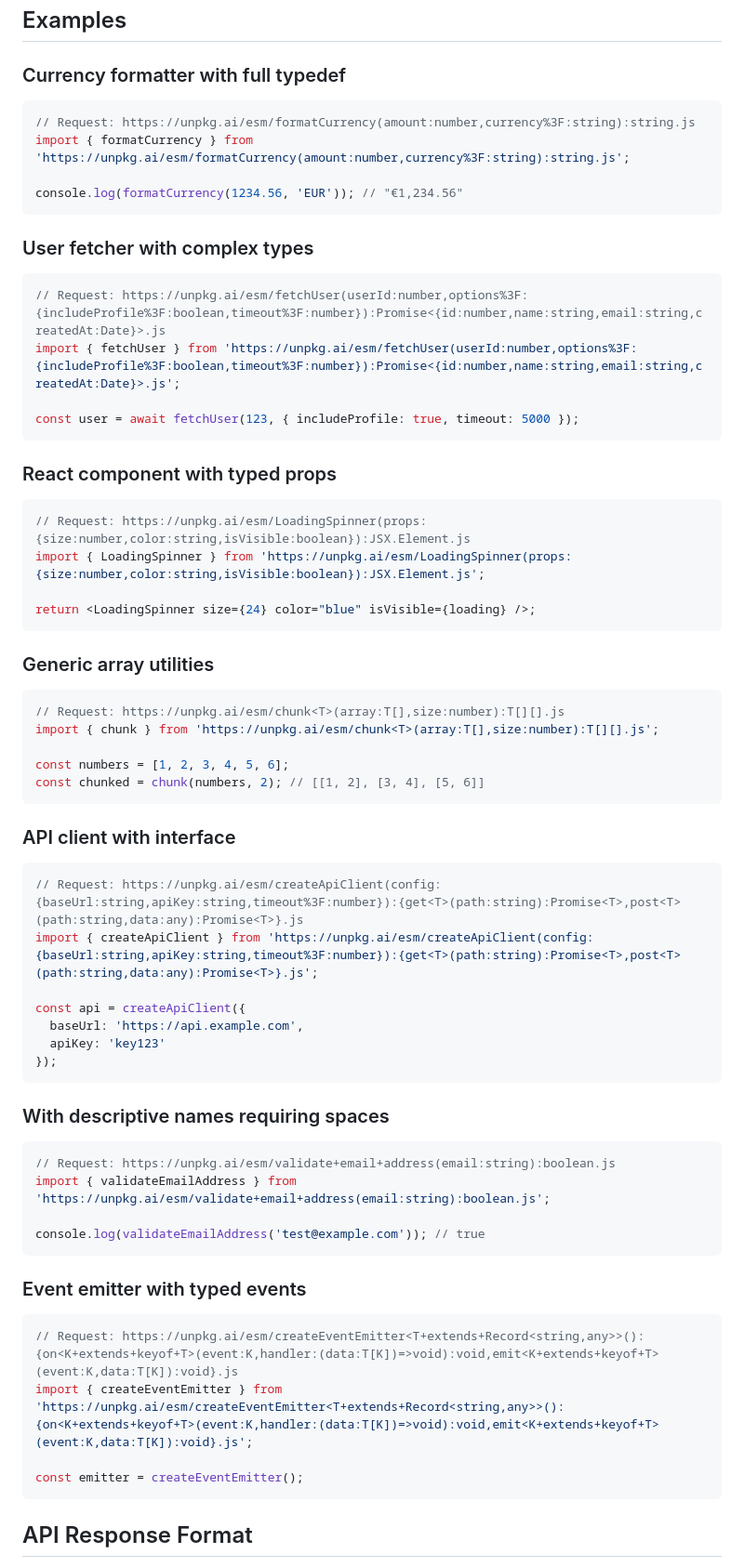
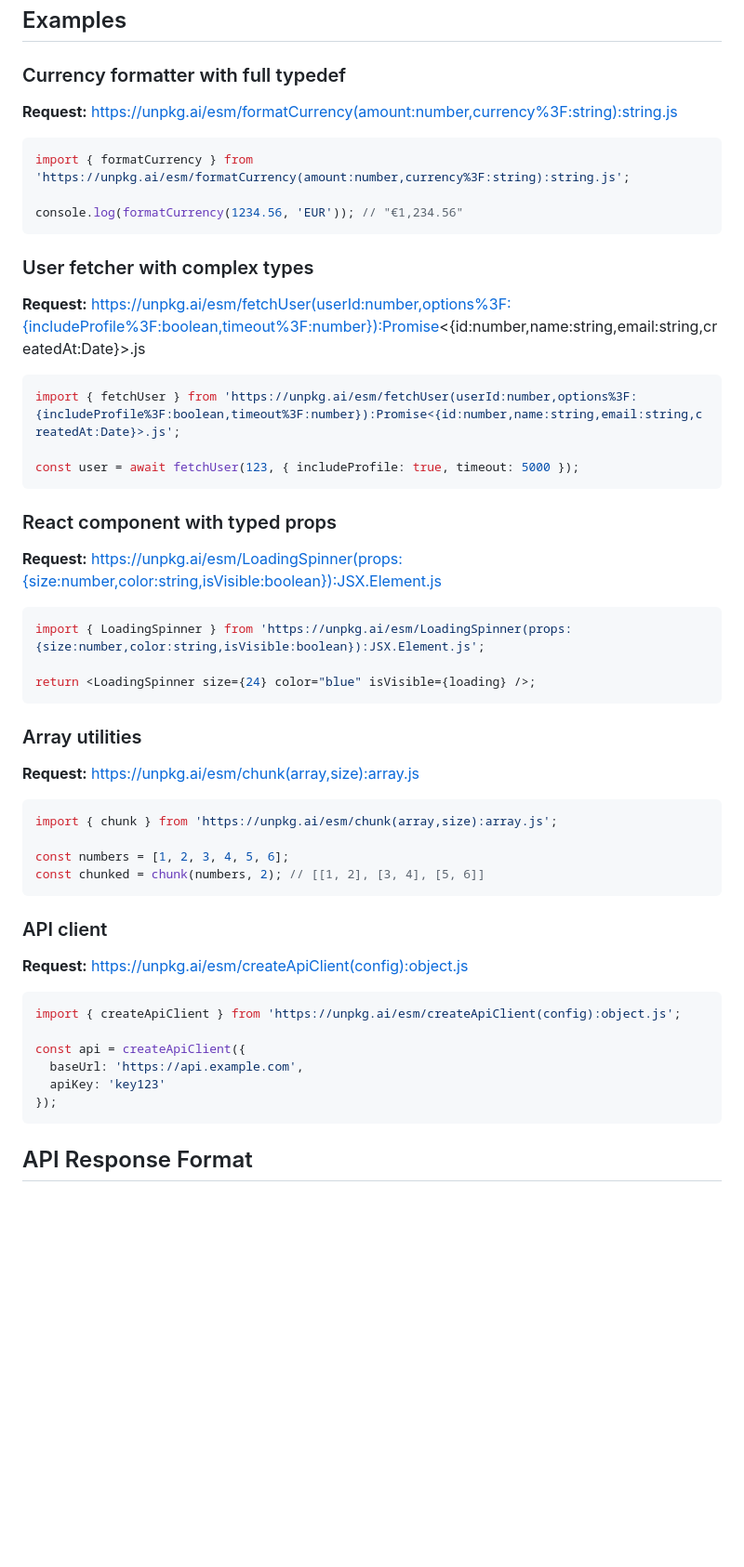
Before and after one commit to Strawberry-Computer/unpkg.ai, a Markdown page: README.md, the part around one of its changes. Shown at 93% size. GitHub-like rendering; blank space fills up the shorter version.

Commit message:
Update README examples and remove TypeScript-specific content
- Replace comment-style requests with clickable markdown links
- Remove TypeScript-specific sections (generics, complex types)
- Simplify examples to focus on JavaScript functionality
- Clean up prompt syntax examples

🤖 Generated with [Claude Code](https://claude.ai/code)

Co-Authored-By: Claude <noreply@anthropic.com>

````diff
--- a/README.md
+++ b/README.md
@@ -28,42 +28,47 @@ GET /esm/{url-encoded-prompt}.js?model={model}&seed={seed}
 ## Examples
 
 ### Currency formatter with full typedef
+**Request:** [https://unpkg.ai/esm/formatCurrency(amount:number,currency%3F:string):string.js](https://unpkg.ai/esm/formatCurrency(amount:number,currency%3F:string):string.js)
+
 ```javascript
-// Request: https://unpkg.ai/esm/formatCurrency(amount:number,currency%3F:string):string.js
 import { formatCurrency } from 'https://unpkg.ai/esm/formatCurrency(amount:number,currency%3F:string):string.js';
 
 console.log(formatCurrency(1234.56, 'EUR')); // "€1,234.56"
 ```
 
 ### User fetcher with complex types
+**Request:** [https://unpkg.ai/esm/fetchUser(userId:number,options%3F:{includeProfile%3F:boolean,timeout%3F:number}):Promise<{id:number,name:string,email:string,createdAt:Date}>.js](https://unpkg.ai/esm/fetchUser(userId:number,options%3F:{includeProfile%3F:boolean,timeout%3F:number}):Promise<{id:number,name:string,email:string,createdAt:Date}>.js)
+
 ```javascript
-// Request: https://unpkg.ai/esm/fetchUser(userId:number,options%3F:{includeProfile%3F:boolean,timeout%3F:number}):Promise<{id:number,name:string,email:string,createdAt:Date}>.js
 import { fetchUser } from 'https://unpkg.ai/esm/fetchUser(userId:number,options%3F:{includeProfile%3F:boolean,timeout%3F:number}):Promise<{id:number,name:string,email:string,createdAt:Date}>.js';
 
 const user = await fetchUser(123, { includeProfile: true, timeout: 5000 });
 ```
 
 ### React component with typed props
+**Request:** [https://unpkg.ai/esm/LoadingSpinner(props:{size:number,color:string,isVisible:boolean}):JSX.Element.js](https://unpkg.ai/esm/LoadingSpinner(props:{size:number,color:string,isVisible:boolean}):JSX.Element.js)
+
 ```javascript
-// Request: https://unpkg.ai/esm/LoadingSpinner(props:{size:number,color:string,isVisible:boolean}):JSX.Element.js
 import { LoadingSpinner } from 'https://unpkg.ai/esm/LoadingSpinner(props:{size:number,color:string,isVisible:boolean}):JSX.Element.js';
 
 return <LoadingSpinner size={24} color="blue" isVisible={loading} />;
 ```
 
-### Generic array utilities
+### Array utilities
+**Request:** [https://unpkg.ai/esm/chunk(array,size):array.js](https://unpkg.ai/esm/chunk(array,size):array.js)
+
 ```javascript
-// Request: https://unpkg.ai/esm/chunk<T>(array:T[],size:number):T[][].js
-import { chunk } from 'https://unpkg.ai/esm/chunk<T>(array:T[],size:number):T[][].js';
+import { chunk } from 'https://unpkg.ai/esm/chunk(array,size):array.js';
 
 const numbers = [1, 2, 3, 4, 5, 6];
 const chunked = chunk(numbers, 2); // [[1, 2], [3, 4], [5, 6]]
 ```
 
-### API client with interface
+### API client
+**Request:** [https://unpkg.ai/esm/createApiClient(config):object.js](https://unpkg.ai/esm/createApiClient(config):object.js)
+
 ```javascript
-// Request: https://unpkg.ai/esm/createApiClient(config:{baseUrl:string,apiKey:string,timeout%3F:number}):{get<T>(path:string):Promise<T>,post<T>(path:string,data:any):Promise<T>}.js
-import { createApiClient } from 'https://unpkg.ai/esm/createApiClient(config:{baseUrl:string,apiKey:string,timeout%3F:number}):{get<T>(path:string):Promise<T>,post<T>(path:string,data:any):Promise<T>}.js';
+import { createApiClient } from 'https://unpkg.ai/esm/createApiClient(config):object.js';
 
 const api = createApiClient({
   baseUrl: 'https://api.example.com',
@@ -71,21 +76,6 @@ const api = createApiClient({
 });
 ```
 
-### With descriptive names requiring spaces
-```javascript
-// Request: https://unpkg.ai/esm/validate+email+address(email:string):boolean.js
-import { validateEmailAddress } from 'https://unpkg.ai/esm/validate+email+address(email:string):boolean.js';
-
-console.log(validateEmailAddress('test@example.com')); // true
-```
-
-### Event emitter with typed events
-```javascript
-// Request: https://unpkg.ai/esm/createEventEmitter<T+extends+Record<string,any>>():{on<K+extends+keyof+T>(event:K,handler:(data:T[K])=>void):void,emit<K+extends+keyof+T>(event:K,data:T[K]):void}.js
-import { createEventEmitter } from 'https://unpkg.ai/esm/createEventEmitter<T+extends+Record<string,any>>():{on<K+extends+keyof+T>(event:K,handler:(data:T[K])=>void):void,emit<K+extends+keyof+T>(event:K,data:T[K]):void}.js';
-
-const emitter = createEventEmitter();
-```
 
 ## API Response Format
 
````
Also changed, not shown: other parts of README.md (+4 -13 lines).
